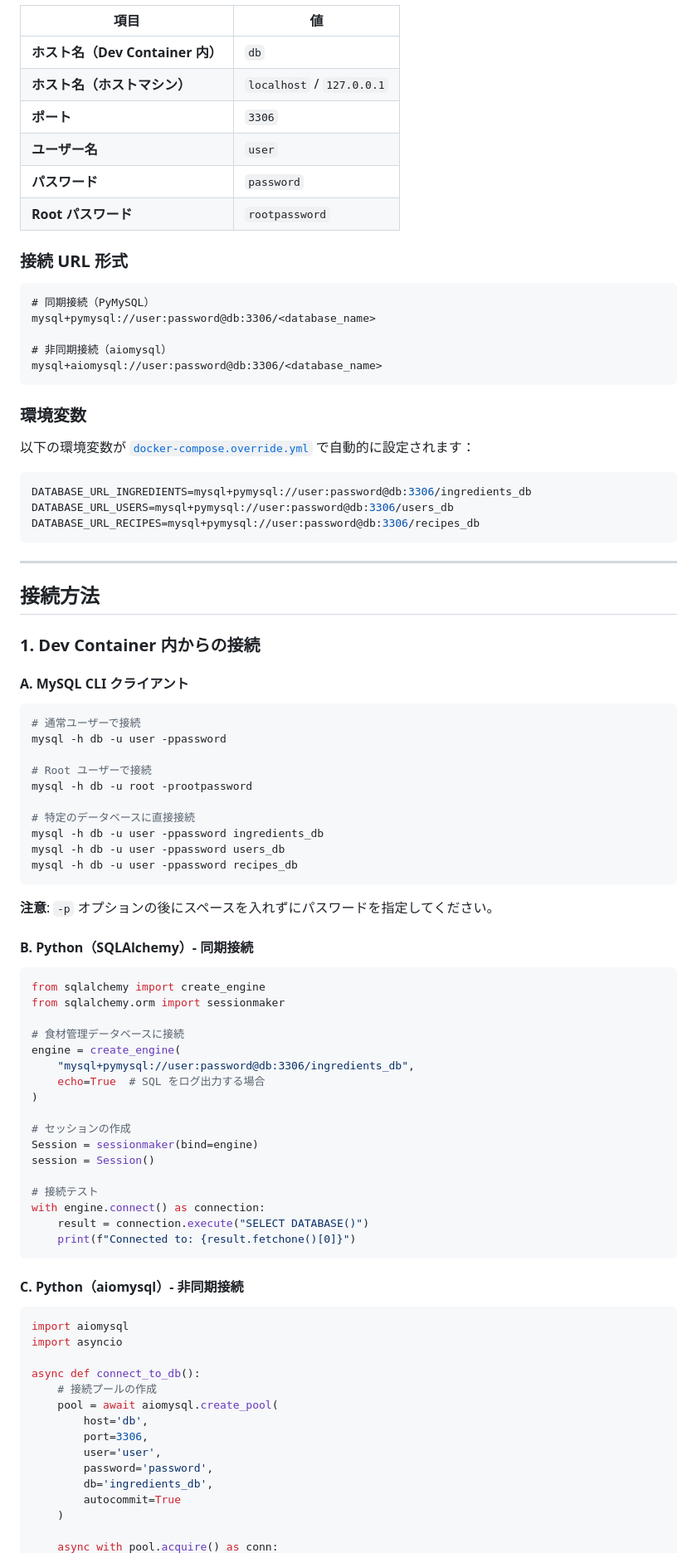
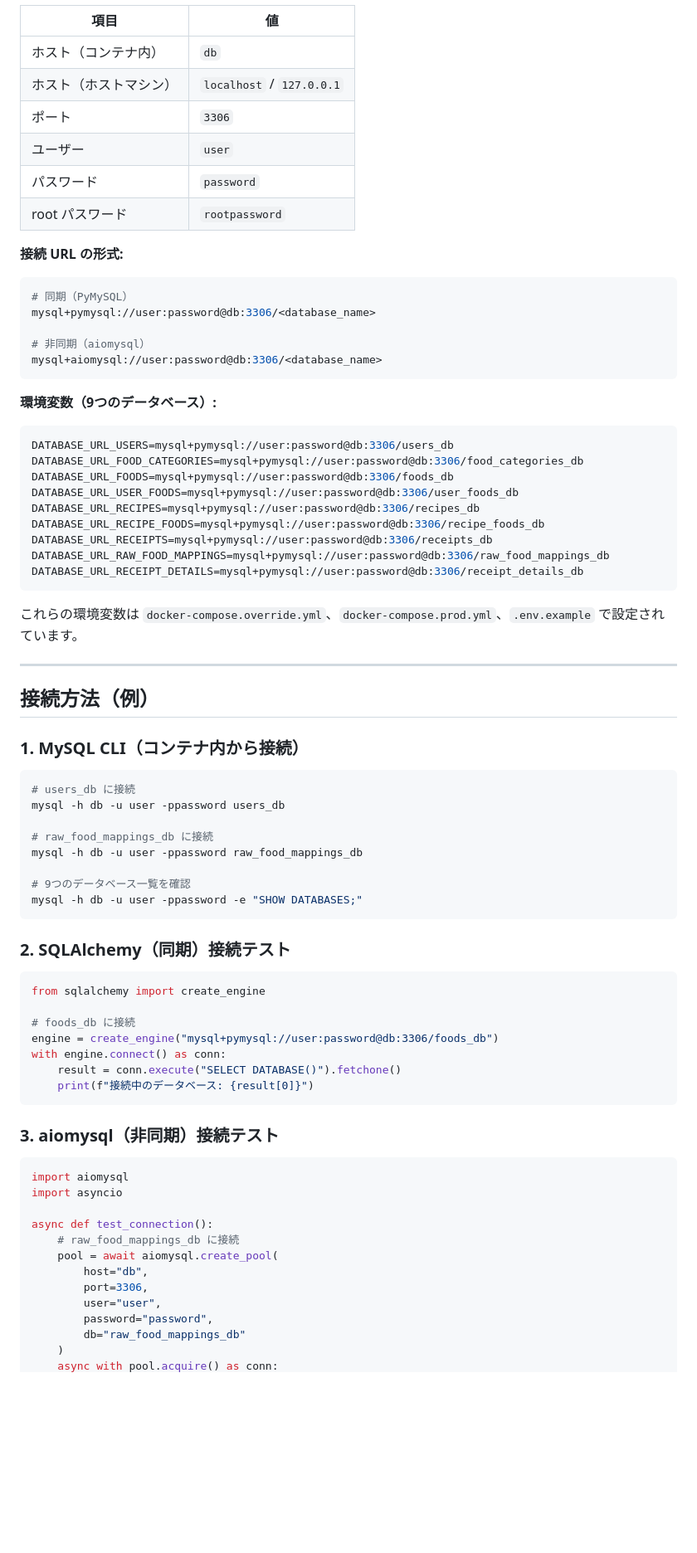
Before and after one commit to ProjectTeam-Ramen/receipt-recipe, a Markdown page: docs/database-connection.md, the part around one of its changes. Shown at 83% size. Rendered like a GitHub page; blank space fills up the shorter version.

````diff
--- a/docs/database-connection.md
+++ b/docs/database-connection.md
@@ -44,93 +61,81 @@
 
 | 項目 | 値 |
 |------|-----|
-| **ホスト名（Dev Container 内）** | `db` |
-| **ホスト名（ホストマシン）** | `localhost` / `127.0.0.1` |
-| **ポート** | `3306` |
-| **ユーザー名** | `user` |
-| **パスワード** | `password` |
-| **Root パスワード** | `rootpassword` |
+| ホスト（コンテナ内） | `db` |
+| ホスト（ホストマシン） | `localhost` / `127.0.0.1` |
+| ポート | `3306` |
+| ユーザー | `user` |
+| パスワード | `password` |
+| root パスワード | `rootpassword` |
 
-### 接続 URL 形式
+**接続 URL の形式:**
 
-```
-# 同期接続（PyMySQL）
+```bash
+# 同期（PyMySQL）
 mysql+pymysql://user:password@db:3306/<database_name>
 
-# 非同期接続（aiomysql）
+# 非同期（aiomysql）
 mysql+aiomysql://user:password@db:3306/<database_name>
 ```
 
-### 環境変数
-
-以下の環境変数が [`docker-compose.override.yml`](../docker-compose.override.yml) で自動的に設定されます：
+**環境変数（9つのデータベース）:**
 
 ```bash
-DATABASE_URL_INGREDIENTS=mysql+pymysql://user:password@db:3306/ingredients_db
 DATABASE_URL_USERS=mysql+pymysql://user:password@db:3306/users_db
+DATABASE_URL_FOOD_CATEGORIES=mysql+pymysql://user:password@db:3306/food_categories_db
+DATABASE_URL_FOODS=mysql+pymysql://user:password@db:3306/foods_db
+DATABASE_URL_USER_FOODS=mysql+pymysql://user:password@db:3306/user_foods_db
 DATABASE_URL_RECIPES=mysql+pymysql://user:password@db:3306/recipes_db
+DATABASE_URL_RECIPE_FOODS=mysql+pymysql://user:password@db:3306/recipe_foods_db
+DATABASE_URL_RECEIPTS=mysql+pymysql://user:password@db:3306/receipts_db
+DATABASE_URL_RAW_FOOD_MAPPINGS=mysql+pymysql://user:password@db:3306/raw_food_mappings_db
+DATABASE_URL_RECEIPT_DETAILS=mysql+pymysql://user:password@db:3306/receipt_details_db
 ```
+
+これらの環境変数は `docker-compose.override.yml`、`docker-compose.prod.yml`、`.env.example` で設定されています。
 
 ---
 
-## 接続方法
+## 接続方法（例）
 
-### 1. Dev Container 内からの接続
-
-#### A. MySQL CLI クライアント
+### 1. MySQL CLI（コンテナ内から接続）
 
 ```bash
-# 通常ユーザーで接続
-mysql -h db -u user -ppassword
+# users_db に接続
+mysql -h db -u user -ppassword users_db
 
-# Root ユーザーで接続
-mysql -h db -u root -prootpassword
+# raw_food_mappings_db に接続
+mysql -h db -u user -ppassword raw_food_mappings_db
 
-# 特定のデータベースに直接接続
-mysql -h db -u user -ppassword ingredients_db
-mysql -h db -u user -ppassword users_db
-mysql -h db -u user -ppassword recipes_db
+# 9つのデータベース一覧を確認
+mysql -h db -u user -ppassword -e "SHOW DATABASES;"
 ```
 
-**注意**: `-p` オプションの後にスペースを入れずにパスワードを指定してください。
-
-#### B. Python（SQLAlchemy）- 同期接続
+### 2. SQLAlchemy（同期）接続テスト
 
 ```python
 from sqlalchemy import create_engine
-from sqlalchemy.orm import sessionmaker
 
-# 食材管理データベースに接続
-engine = create_engine(
-    "mysql+pymysql://user:password@db:3306/ingredients_db",
-    echo=True  # SQL をログ出力する場合
-)
-
-# セッションの作成
-Session = sessionmaker(bind=engine)
-session = Session()
-
-# 接続テスト
-with engine.connect() as connection:
-    result = connection.execute("SELECT DATABASE()")
-    print(f"Connected to: {result.fetchone()[0]}")
+# foods_db に接続
+engine = create_engine("mysql+pymysql://user:password@db:3306/foods_db")
+with engine.connect() as conn:
+    result = conn.execute("SELECT DATABASE()").fetchone()
+    print(f"接続中のデータベース: {result[0]}")
 ```
 
-#### C. Python（aiomysql）- 非同期接続
+### 3. aiomysql（非同期）接続テスト
 
 ```python
 import aiomysql
 import asyncio
 
-async def connect_to_db():
-    # 接続プールの作成
+async def test_connection():
+    # raw_food_mappings_db に接続
     pool = await aiomysql.create_pool(
-        host='db',
+        host="db",
         port=3306,
-        user='user',
-        password='password',
-        db='ingredients_db',
-        autocommit=True
+        user="user",
+        password="password",
+        db="raw_food_mappings_db"
     )
-
     async with pool.acquire() as conn:
````
Also changed, not shown: other parts of docs/database-connection.md (+126 -282 lines).
